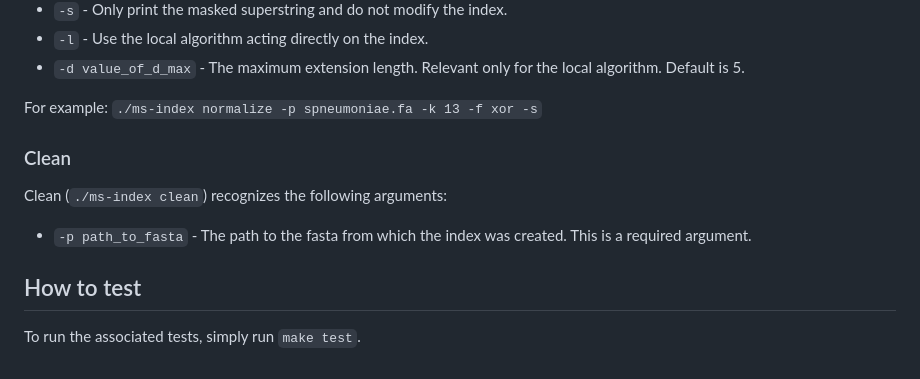
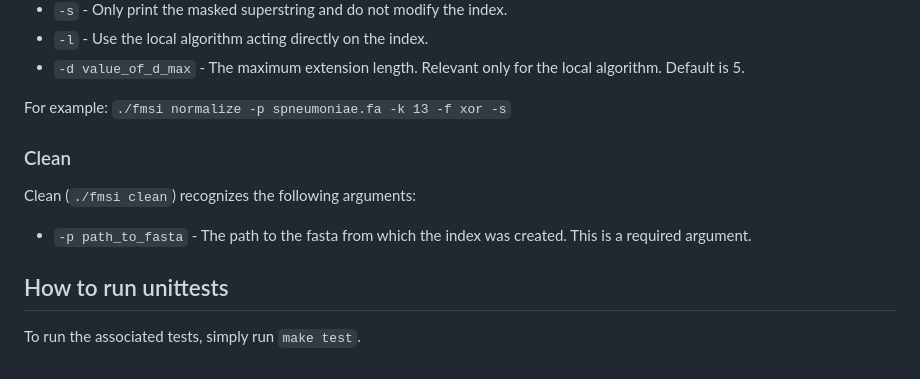
Before and after one commit to OndrejSladky/fmsi, a Markdown page: README.md, the part around the change printed below. Drawn GitHub-style.

```diff
--- a/README.md
+++ b/README.md
@@ -92,15 +96,15 @@ It recognizes the following arguments:
 - `-l`                - Use the local algorithm acting directly on the index.
 - `-d value_of_d_max` - The maximum extension length. Relevant only for the local algorithm. Default is 5.
 
-For example: `./ms-index normalize -p spneumoniae.fa -k 13 -f xor -s`
+For example: `./fmsi normalize -p spneumoniae.fa -k 13 -f xor -s`
 
 ### Clean
 
-Clean (`./ms-index clean`) recognizes the following arguments:
+Clean (`./fmsi clean`) recognizes the following arguments:
 
 - `-p path_to_fasta` - The path to the fasta from which the index was created. This is a required argument.
 
 
-## How to test
+## How to run unittests
 
 To run the associated tests, simply run `make test`.
```
Also changed, not shown: other parts of README.md (+17 -13 lines).
